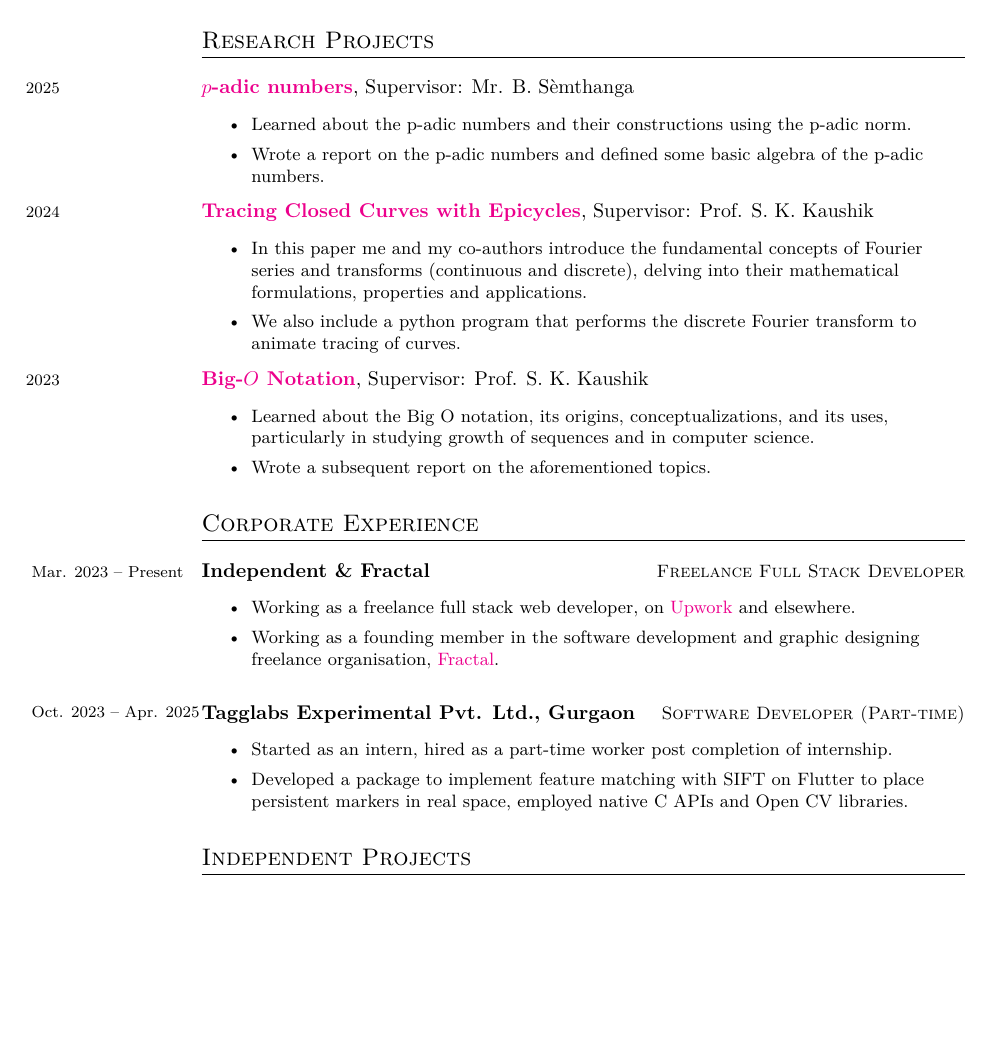
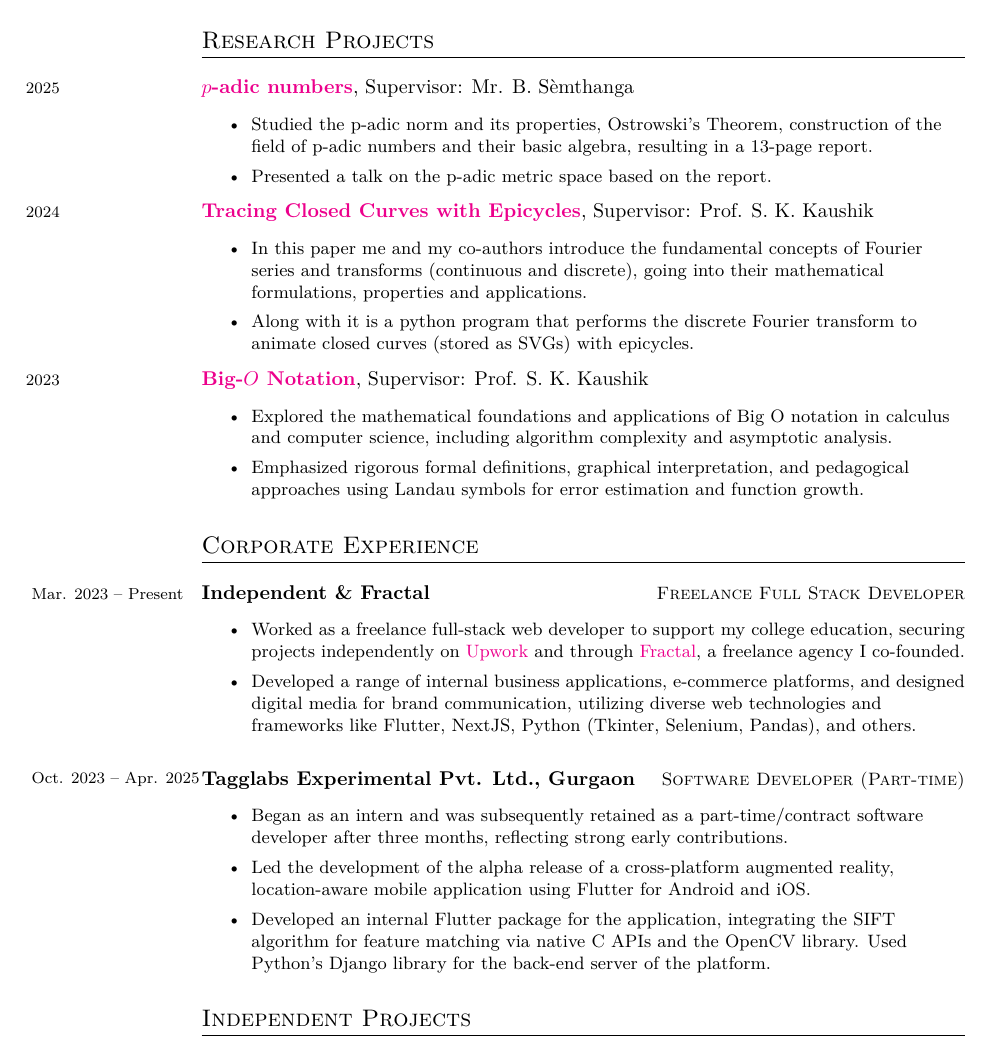
Before and after one commit to confumbit/academia-cv, a LaTeX CV (main.tex, which reads experience.tex, research.tex): part of page 1 of 2 before the commit and part of page 1 of 3 after it, cut so that both start at the same text, the shorter picture padded with empty space. Compiled offline with pdfLaTeX.

Commit message:
updated cv

```diff
--- a/experience.tex
+++ b/experience.tex
@@ -3,11 +3,16 @@
 {\textbf{Independent \& Fractal}}
 {
     \begin{itemize}
-        \item Working as a freelance full stack web developer,
-              on \href{https://www.upwork.com/freelancers/~015388e15d840b96cb}{Upwork} and elsewhere.
-        \item Working as a founding member in the software
-              development and graphic designing freelance
-              organisation, \href{https://fractalweb.netlify.app/}{Fractal}.
+        \item Worked as a freelance full-stack web developer to support my
+              college education, securing projects independently on
+              \href{https://www.upwork.com/freelancers/~015388e15d840b96cb}{Upwork}
+              and through \href{https://fractalweb.netlify.app/}{Fractal}, a freelance
+              agency I co-founded.
+        \item Developed a range of internal business
+              applications, e-commerce platforms, and designed digital media for
+              brand communication, utilizing diverse web technologies and
+              frameworks like Flutter, NextJS, Python (Tkinter, Selenium,
+              Pandas), and others.
     \end{itemize}
 }
 %
@@ -17,11 +22,16 @@
 {\textbf{Tagglabs Experimental Pvt. Ltd., Gurgaon}}
 {
     \begin{itemize}
-        \item Started as an intern, hired as a part-time worker post completion of internship.
-        \item Developed a package to implement feature
-              matching with SIFT on Flutter to place persistent
-              markers in real space, employed native C
-              APIs and Open CV libraries.
+        \item Began as an intern and was subsequently retained as a
+              part-time/contract software developer after three months, reflecting
+              strong early contributions.
+        \item Led the development of the alpha release of a cross-platform
+              augmented reality, location-aware mobile application using Flutter for
+              Android and iOS.
+        \item Developed an internal Flutter package for the application,
+              integrating the SIFT algorithm for feature matching via native C APIs
+              and the OpenCV library.  Used Python's Django library for the back-end
+              server of the platform.
     \end{itemize}
 }
 %
--- a/research.tex
+++ b/research.tex
@@ -4,8 +4,8 @@
     {\textbf{$p$-adic numbers}}, Supervisor: Mr. B. Sèmthanga}
 {
     \begin{itemize}
-        \item Learned about the p-adic numbers and their constructions using the p-adic norm.
-        \item Wrote a report on the p-adic numbers and defined some basic algebra of the p-adic numbers.
+        \item Studied the p-adic norm and its properties, Ostrowski's Theorem, construction of the field of p-adic numbers and their basic algebra, resulting in a 13-page report.
+        \item Presented a talk on the p-adic metric space based on the report.
     \end{itemize}
 }
 
@@ -15,8 +15,8 @@
     {\textbf{Tracing Closed Curves with Epicycles}}, Supervisor: Prof. S. K. Kaushik}
 {
     \begin{itemize}
-        \item In this paper me and my co-authors introduce the fundamental concepts of Fourier series and transforms (continuous and discrete), delving into their mathematical formulations, properties and applications.
-        \item We also include a python program that performs the discrete Fourier transform to animate tracing of curves.
+        \item In this paper me and my co-authors introduce the fundamental concepts of Fourier series and transforms (continuous and discrete), going into their mathematical formulations, properties and applications.
+        \item Along with it is a python program that performs the discrete Fourier transform to animate closed curves (stored as SVGs) with epicycles.
     \end{itemize}
 }
 
@@ -26,7 +26,7 @@
     {\textbf{Big-$O$ Notation}}, Supervisor: Prof. S. K. Kaushik}
 {
     \begin{itemize}
-        \item Learned about the Big O notation, its origins, conceptualizations, and its uses, particularly in studying growth of sequences and in computer science.
-        \item Wrote a subsequent report on the aforementioned topics.
+        \item Explored the mathematical foundations and applications of Big O notation in calculus and computer science, including algorithm complexity and asymptotic analysis.
+        \item Emphasized rigorous formal definitions, graphical interpretation, and pedagogical approaches using Landau symbols for error estimation and function growth.
     \end{itemize}
 }
```
Also changed, not shown: main.pdf.
